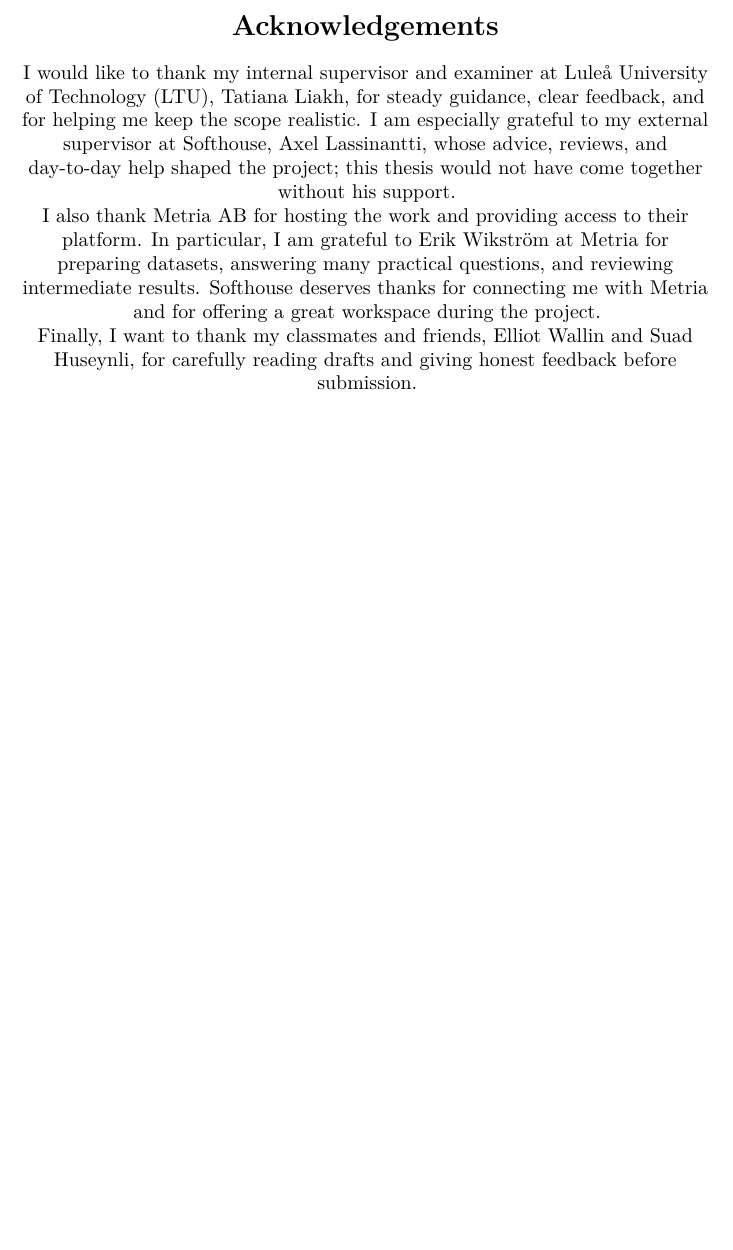
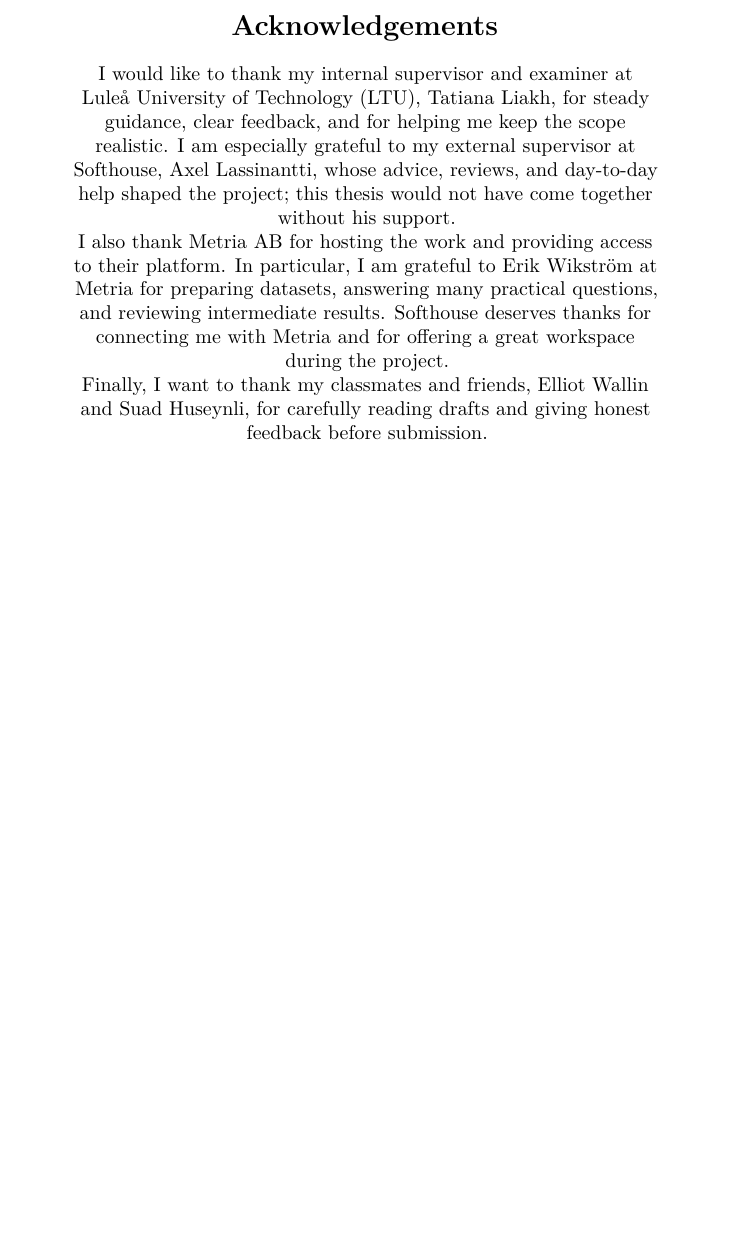
Before and after one commit to mohammed-shakir/report, a LaTeX paper (main.tex, which reads sections/acknowledgements.tex): part of page 3 of 53, cut so that both start at the same text. Compiled offline with XeLaTeX.

Commit message:
acknowledgements

```diff
--- a/sections/acknowledgements.tex
+++ b/sections/acknowledgements.tex
@@ -1,11 +1,17 @@
-\begin{center}
-\section*{\centering Acknowledgements}
+\phantomsection
 \addcontentsline{toc}{section}{Acknowledgements}
 
+\begin{center}
+{\Large\bfseries Acknowledgements\par}
+\vspace{1.2em}
+
+\begin{minipage}{0.85\textwidth}
+\centering
 I would like to thank my internal supervisor and examiner at Luleå University of Technology (LTU), Tatiana Liakh, for steady guidance, clear feedback, and for helping me keep the scope realistic. I am especially grateful to my external supervisor at Softhouse, Axel Lassinantti, whose advice, reviews, and day-to-day help shaped the project; this thesis would not have come together without his support.
 
 I also thank Metria AB for hosting the work and providing access to their platform. In particular, I am grateful to Erik Wikström at Metria for preparing datasets, answering many practical questions, and reviewing intermediate results. Softhouse deserves thanks for connecting me with Metria and for offering a great workspace during the project.
 
 Finally, I want to thank my classmates and friends, Elliot Wallin and Suad Huseynli, for carefully reading drafts and giving honest feedback before submission.
 
+\end{minipage}
 \end{center}
```
